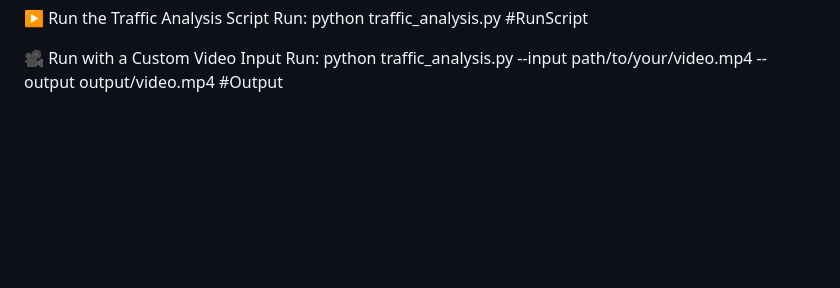
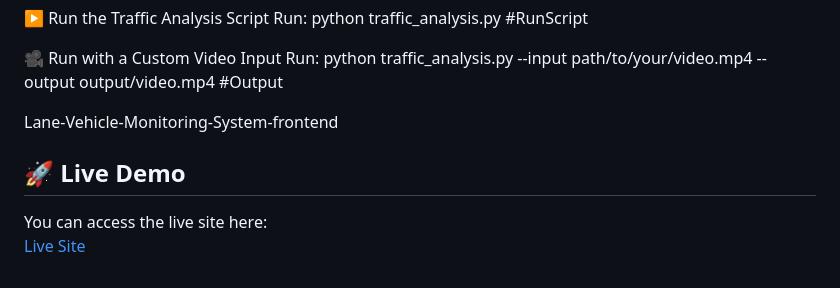
Before and after one commit to sunkukarthik5/Lane-Vehicle-Monitoring-System, a Markdown page: README.md, the part around the change. Drawn GitHub-style; blank space fills up the shorter version.

Commit message:
Add live demo link to README
Added a section for the live demo of the frontend.

```diff
--- a/README.md
+++ b/README.md
@@ -84,3 +84,11 @@ Run: python traffic_analysis.py
 🎥 Run with a Custom Video Input
 Run: python traffic_analysis.py --input path/to/your/video.mp4 --output output/video.mp4
 #Output
+
+
+Lane-Vehicle-Monitoring-System-frontend
+
+## 🚀 Live Demo
+
+You can access the live site here:
+[ Live Site](https://sunkukarthik5.github.io/Lane-Vehicle-Monitoring-System-frontend-/)
```
